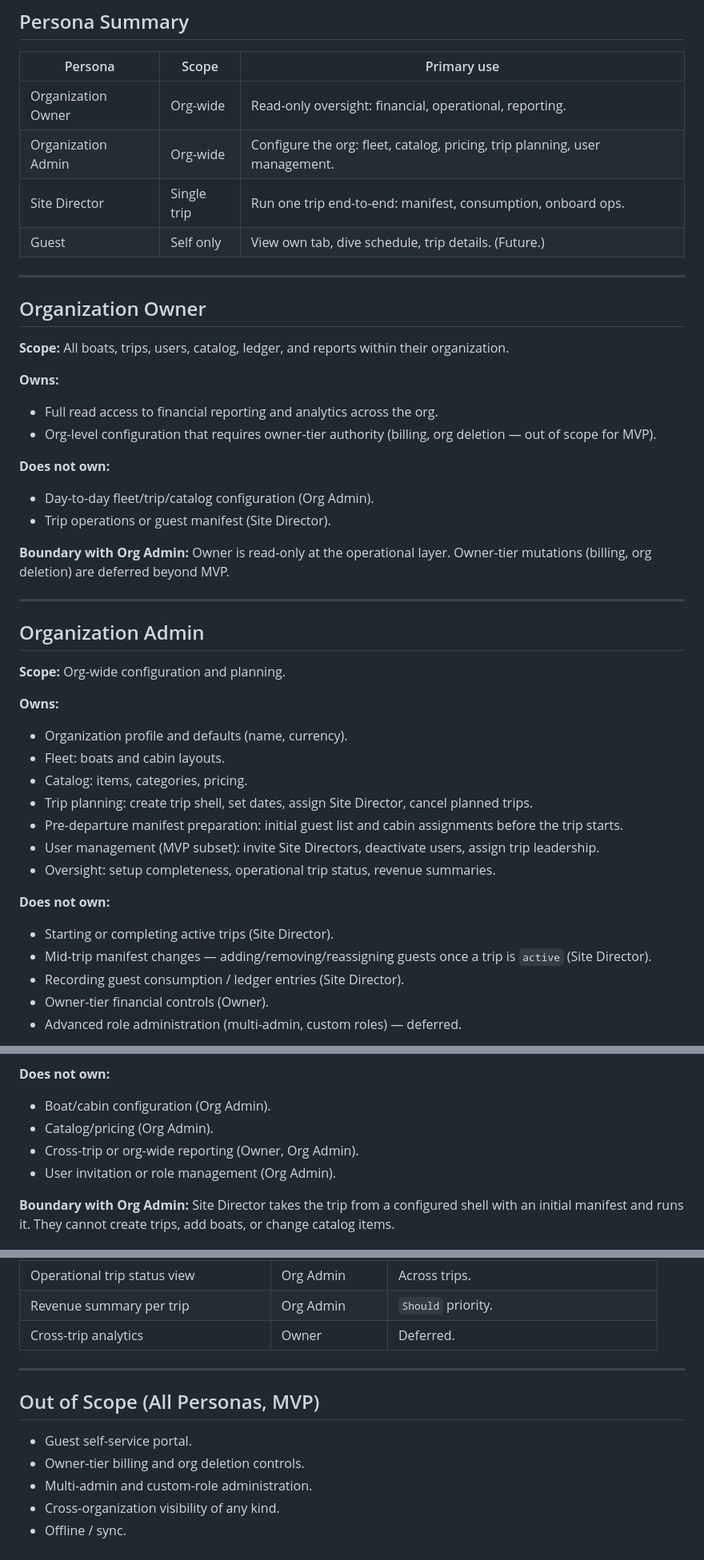
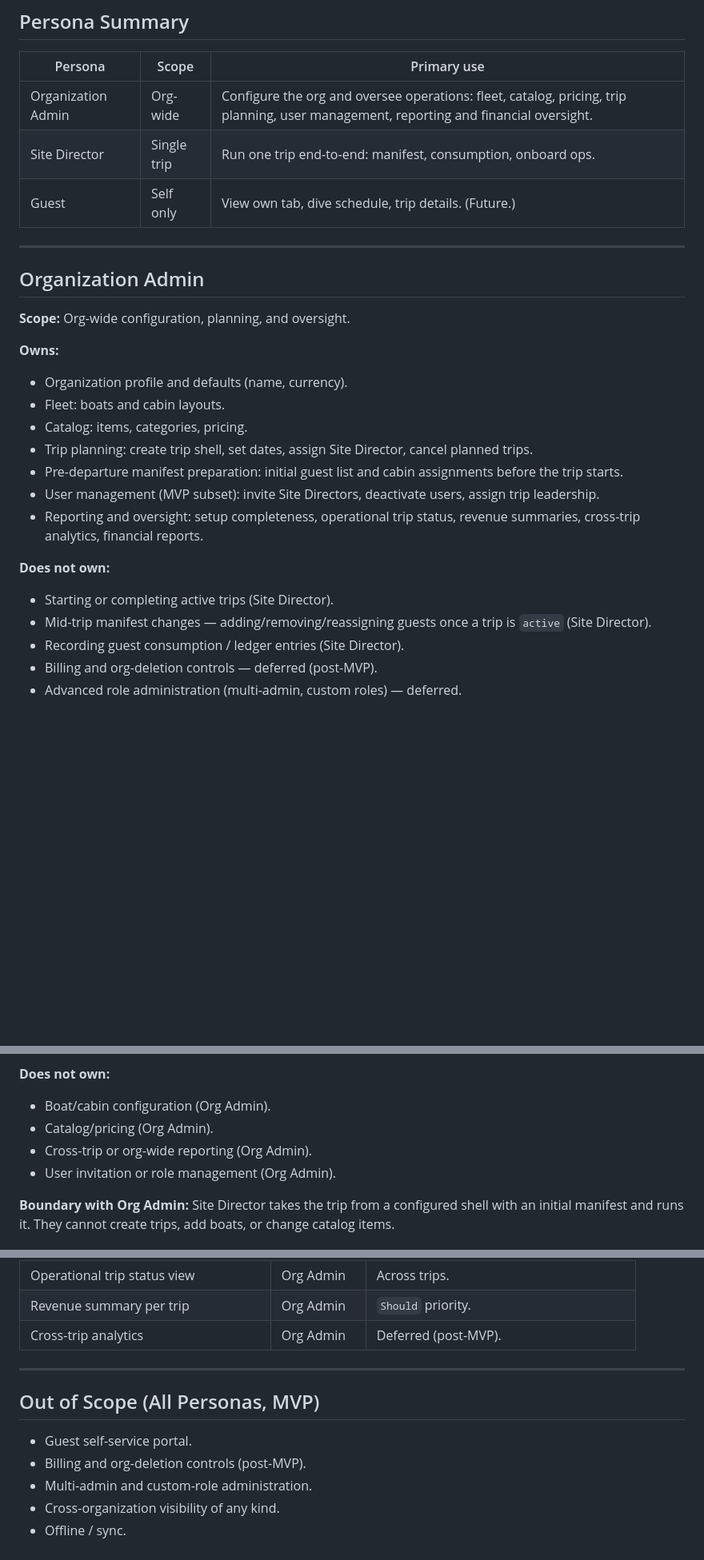
Before and after one commit to karimfan/liveaboard, a Markdown page: docs/product/personas.md, 3 parts joined by grey strips. Shown at 80% size. Drawn GitHub-style; blank space fills up the shorter version.

Commit message:
remove Organization Owner persona; merge into Organization Admin
Org Owner was a read-only persona that mirrored most of the Org Admin's
oversight scope. Per product call: collapse it. The single remaining
admin role owns both operations (fleet, catalog, trip planning, user
management) and oversight (reporting, financial visibility, cross-trip
analytics).

  - README.md: drop the Org Owner bullet; expand the Org Admin bullet
    to mention reporting/financial oversight.
  - docs/product/personas.md: remove the Org Owner row from the summary
    table, delete the Org Owner section, fold its responsibilities into
    Org Admin's "Owns" list, fix Site Director boundary text that
    referenced Owner, rename the cross-persona table column from
    "Owner persona" -> "Persona" to remove the role/header collision,
    and re-route the deferred billing/org-deletion items as post-MVP
    rather than Owner-tier.
  - docs/product/organization-admin-user-stories.md: drop two trailing
    references to the Owner persona ("deferred to Owner" -> "deferred
    (post-MVP)"; "likely Owner-persona territory" -> "deferred").

No code changes — users.role check is already constrained to
('org_admin', 'site_director'); no RoleOwner constant existed.

SPRINT-002.md is left untouched (historical record of what shipped).

Co-Authored-By: Claude Opus 4.7 (1M context) <noreply@anthropic.com>

```diff
--- a/docs/product/personas.md
+++ b/docs/product/personas.md
@@ -8,32 +8,15 @@ When a story or feature could plausibly belong to two personas, the boundary tab
 
 | Persona | Scope | Primary use |
 |---|---|---|
-| Organization Owner | Org-wide | Read-only oversight: financial, operational, reporting. |
-| Organization Admin | Org-wide | Configure the org: fleet, catalog, pricing, trip planning, user management. |
+| Organization Admin | Org-wide | Configure the org and oversee operations: fleet, catalog, pricing, trip planning, user management, reporting and financial oversight. |
 | Site Director | Single trip | Run one trip end-to-end: manifest, consumption, onboard ops. |
 | Guest | Self only | View own tab, dive schedule, trip details. (Future.) |
 
 ---
 
-## Organization Owner
-
-**Scope:** All boats, trips, users, catalog, ledger, and reports within their organization.
-
-**Owns:**
-- Full read access to financial reporting and analytics across the org.
-- Org-level configuration that requires owner-tier authority (billing, org deletion — out of scope for MVP).
-
-**Does not own:**
-- Day-to-day fleet/trip/catalog configuration (Org Admin).
-- Trip operations or guest manifest (Site Director).
-
-**Boundary with Org Admin:** Owner is read-only at the operational layer. Owner-tier mutations (billing, org deletion) are deferred beyond MVP.
-
----
-
 ## Organization Admin
 
-**Scope:** Org-wide configuration and planning.
+**Scope:** Org-wide configuration, planning, and oversight.
 
 **Owns:**
 - Organization profile and defaults (name, currency).
@@ -42,13 +25,13 @@ When a story or feature could plausibly belong to two personas, the boundary tab
 - Trip planning: create trip shell, set dates, assign Site Director, cancel planned trips.
 - Pre-departure manifest preparation: initial guest list and cabin assignments before the trip starts.
 - User management (MVP subset): invite Site Directors, deactivate users, assign trip leadership.
-- Oversight: setup completeness, operational trip status, revenue summaries.
+- Reporting and oversight: setup completeness, operational trip status, revenue summaries, cross-trip analytics, financial reports.
 
 **Does not own:**
 - Starting or completing active trips (Site Director).
 - Mid-trip manifest changes — adding/removing/reassigning guests once a trip is `active` (Site Director).
 - Recording guest consumption / ledger entries (Site Director).
-- Owner-tier financial controls (Owner).
+- Billing and org-deletion controls — deferred (post-MVP).
 - Advanced role administration (multi-admin, custom roles) — deferred.
 
 **Boundary with Site Director:** Org Admin owns the trip until it transitions to `active`. At that point, manifest mutations and lifecycle transitions move to the Site Director. Org Admin retains read access throughout and may cancel only `planned` trips.
@@ -68,7 +51,7 @@ When a story or feature could plausibly belong to two personas, the boundary tab
 **Does not own:**
 - Boat/cabin configuration (Org Admin).
 - Catalog/pricing (Org Admin).
-- Cross-trip or org-wide reporting (Owner, Org Admin).
+- Cross-trip or org-wide reporting (Org Admin).
 - User invitation or role management (Org Admin).
 
 **Boundary with Org Admin:** Site Director takes the trip from a configured shell with an initial manifest and runs it. They cannot create trips, add boats, or change catalog items.
@@ -109,14 +92,14 @@ For features that could belong to multiple personas, the table below records the
 | Setup completeness dashboard | Org Admin | What is misconfigured. |
 | Operational trip status view | Org Admin | Across trips. |
 | Revenue summary per trip | Org Admin | `Should` priority. |
-| Cross-trip analytics | Owner | Deferred. |
+| Cross-trip analytics | Org Admin | Deferred (post-MVP). |
 
 ---
 
 ## Out of Scope (All Personas, MVP)
 
 - Guest self-service portal.
-- Owner-tier billing and org deletion controls.
+- Billing and org-deletion controls (post-MVP).
 - Multi-admin and custom-role administration.
 - Cross-organization visibility of any kind.
 - Offline / sync.
```
Also changed, not shown: other parts of docs/product/personas.md (+1 -1 lines), README.md (+1 -2 lines), docs/product/organization-admin-user-stories.md (+3 -3 lines).
